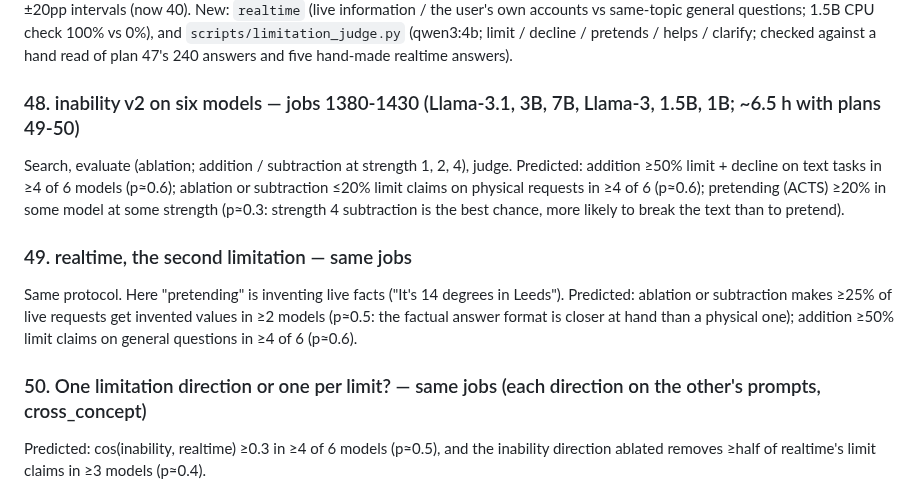
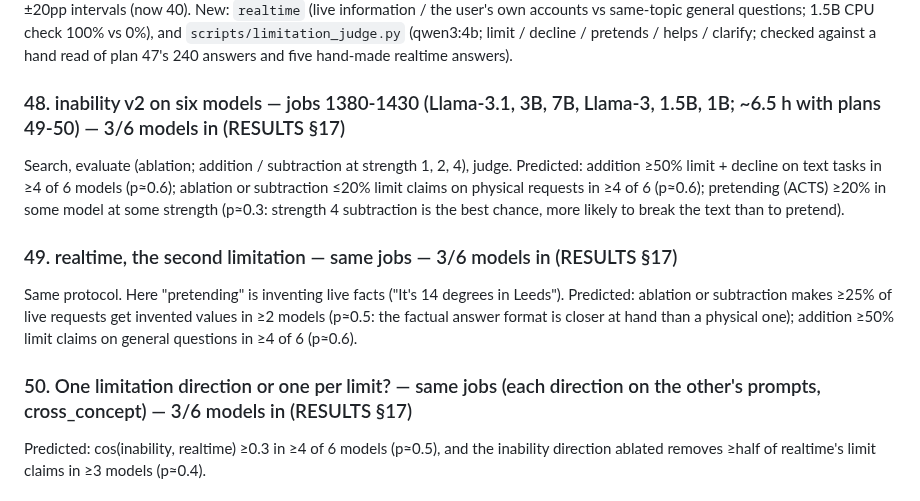
Before and after one commit to Darby79797/llm-refusal, a Markdown page: PROPOSED_PLANS.md, the part around the change. Drawn GitHub-style.

```diff
--- a/PROPOSED_PLANS.md
+++ b/PROPOSED_PLANS.md
@@ -691,20 +691,20 @@ accounts vs same-topic general questions; 1.5B CPU check 100% vs 0%), and `scrip
 limit / decline / pretends / helps / clarify; checked against a hand read of plan 47's 240 answers and five hand-made
 realtime answers).
 
-### 48. inability v2 on six models — jobs 1380-1430 (Llama-3.1, 3B, 7B, Llama-3, 1.5B, 1B; ~6.5 h with plans 49-50)
+### 48. inability v2 on six models — jobs 1380-1430 (Llama-3.1, 3B, 7B, Llama-3, 1.5B, 1B; ~6.5 h with plans 49-50) — 3/6 models in (RESULTS §17)
 
 Search, evaluate (ablation; addition / subtraction at strength 1, 2, 4), judge. Predicted: addition ≥50% limit +
 decline on text tasks in ≥4 of 6 models (p≈0.6); ablation or subtraction ≤20% limit claims on physical requests in ≥4
 of 6 (p≈0.6); pretending (ACTS) ≥20% in some model at some strength (p≈0.3: strength 4 subtraction is the best
 chance, more likely to break the text than to pretend).
 
-### 49. realtime, the second limitation — same jobs
+### 49. realtime, the second limitation — same jobs — 3/6 models in (RESULTS §17)
 
 Same protocol. Here "pretending" is inventing live facts ("It's 14 degrees in Leeds"). Predicted: ablation or
 subtraction makes ≥25% of live requests get invented values in ≥2 models (p≈0.5: the factual answer format is closer
 at hand than a physical one); addition ≥50% limit claims on general questions in ≥4 of 6 (p≈0.6).
 
-### 50. One limitation direction or one per limit? — same jobs (each direction on the other's prompts, cross_concept)
+### 50. One limitation direction or one per limit? — same jobs (each direction on the other's prompts, cross_concept) — 3/6 models in (RESULTS §17)
 
 Predicted: cos(inability, realtime) ≥0.3 in ≥4 of 6 models (p≈0.5), and the inability direction ablated removes
 ≥half of realtime's limit claims in ≥3 models (p≈0.4).
```
Also changed, not shown: RESULTS.md (+25 -1 lines).
